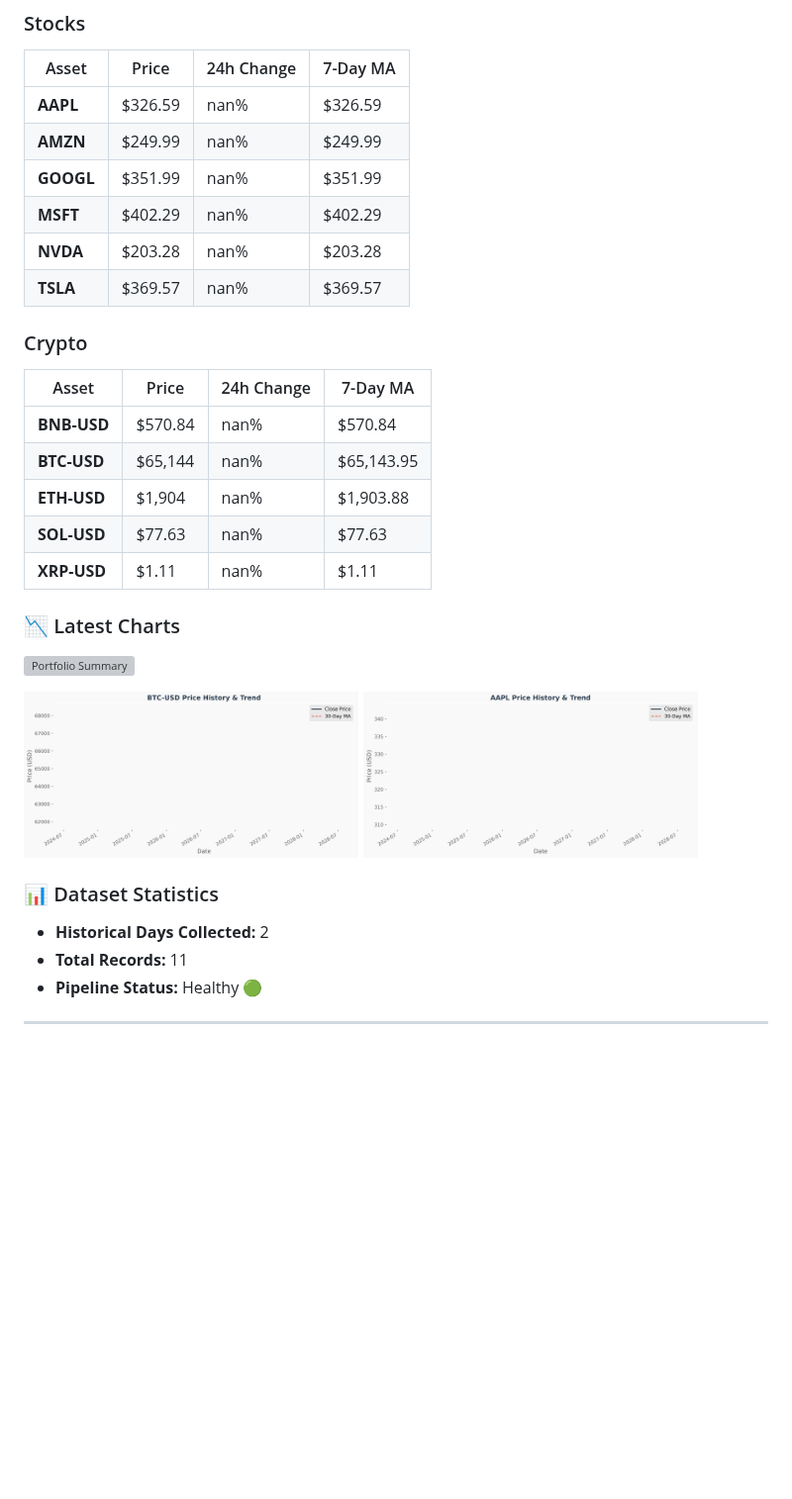
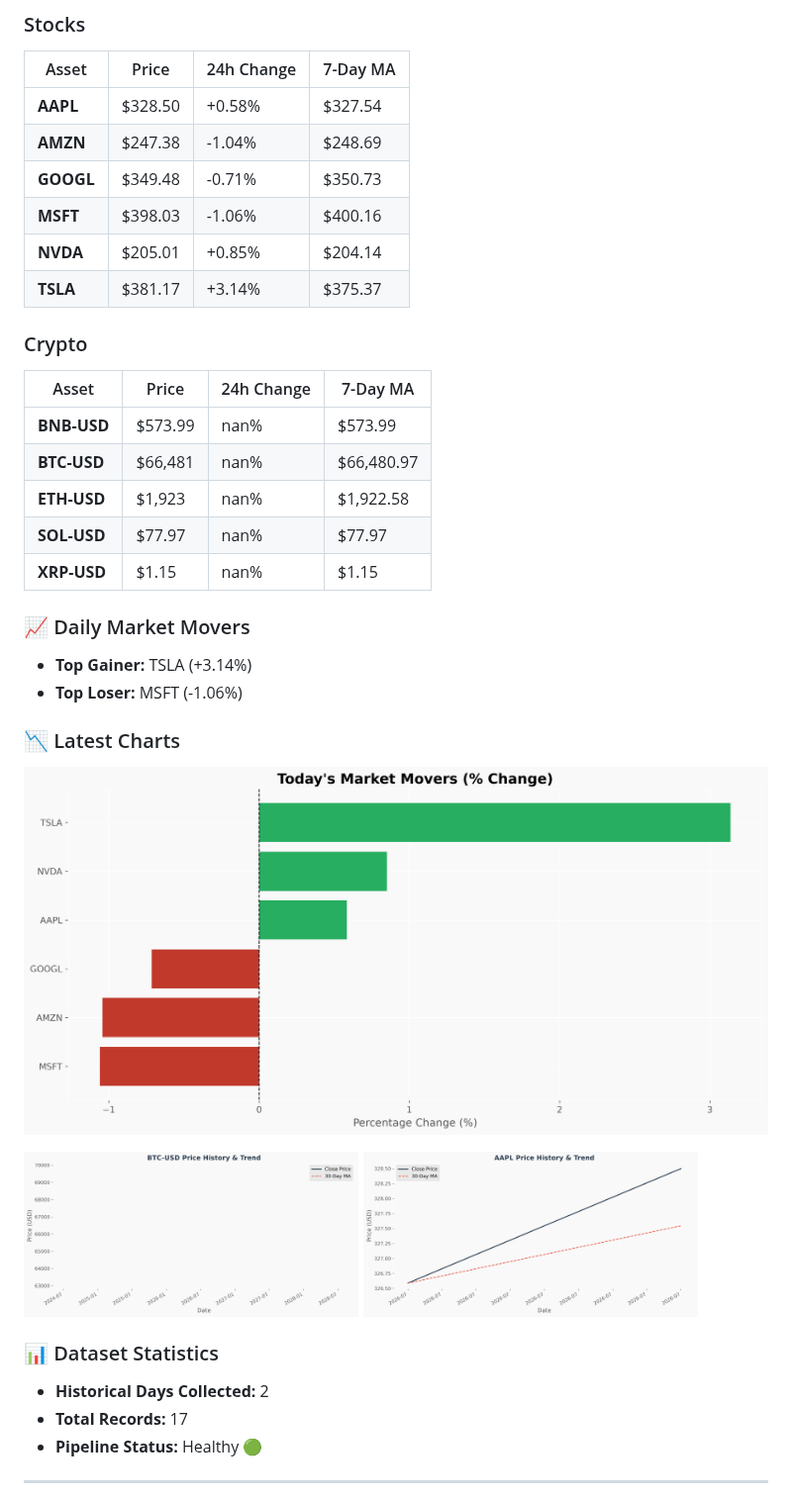
Before and after one commit to Mohammedimad01/market-data-pipeline, a Markdown page: README.md, the part around one of its changes. Shown at 99% size. Rendered like a GitHub page; pictures changed too: charts/aapl_price.png, charts/btc_price.png, charts/portfolio_summary.png (added); blank space fills up the shorter version; grey boxes are pictures that could not be loaded.

Commit message:
Daily Market Update - 2026-07-21

```diff
--- a/README.md
+++ b/README.md
@@ -16,22 +16,27 @@ A production-ready data engineering pipeline that automatically collects daily s
 
 | Asset | Price | 24h Change | 7-Day MA |
 |-------|-------|------------|----------|
-| **AAPL** | $326.59 | nan% | $326.59 |
-| **AMZN** | $249.99 | nan% | $249.99 |
-| **GOOGL** | $351.99 | nan% | $351.99 |
-| **MSFT** | $402.29 | nan% | $402.29 |
-| **NVDA** | $203.28 | nan% | $203.28 |
-| **TSLA** | $369.57 | nan% | $369.57 |
+| **AAPL** | $328.50 | +0.58% | $327.54 |
+| **AMZN** | $247.38 | -1.04% | $248.69 |
+| **GOOGL** | $349.48 | -0.71% | $350.73 |
+| **MSFT** | $398.03 | -1.06% | $400.16 |
+| **NVDA** | $205.01 | +0.85% | $204.14 |
+| **TSLA** | $381.17 | +3.14% | $375.37 |
 
 ### Crypto
 
 | Asset | Price | 24h Change | 7-Day MA |
 |-------|-------|------------|----------|
-| **BNB-USD** | $570.84 | nan% | $570.84 |
-| **BTC-USD** | $65,144 | nan% | $65,143.95 |
-| **ETH-USD** | $1,904 | nan% | $1,903.88 |
-| **SOL-USD** | $77.63 | nan% | $77.63 |
-| **XRP-USD** | $1.11 | nan% | $1.11 |
+| **BNB-USD** | $573.99 | nan% | $573.99 |
+| **BTC-USD** | $66,481 | nan% | $66,480.97 |
+| **ETH-USD** | $1,923 | nan% | $1,922.58 |
+| **SOL-USD** | $77.97 | nan% | $77.97 |
+| **XRP-USD** | $1.15 | nan% | $1.15 |
+
+### 📈 Daily Market Movers
+
+- **Top Gainer:** TSLA (+3.14%)
+- **Top Loser:** MSFT (-1.06%)
 
 ### 📉 Latest Charts
 
@@ -45,7 +50,7 @@ A production-ready data engineering pipeline that automatically collects daily s
 ### 📊 Dataset Statistics
 
 - **Historical Days Collected:** 2
-- **Total Records:** 11
+- **Total Records:** 17
 - **Pipeline Status:** Healthy 🟢
 
 <!-- DASHBOARD_END -->
```
Also changed, not shown: other parts of README.md (+1 -1 lines), charts/eth_price.png, 3 other files.
